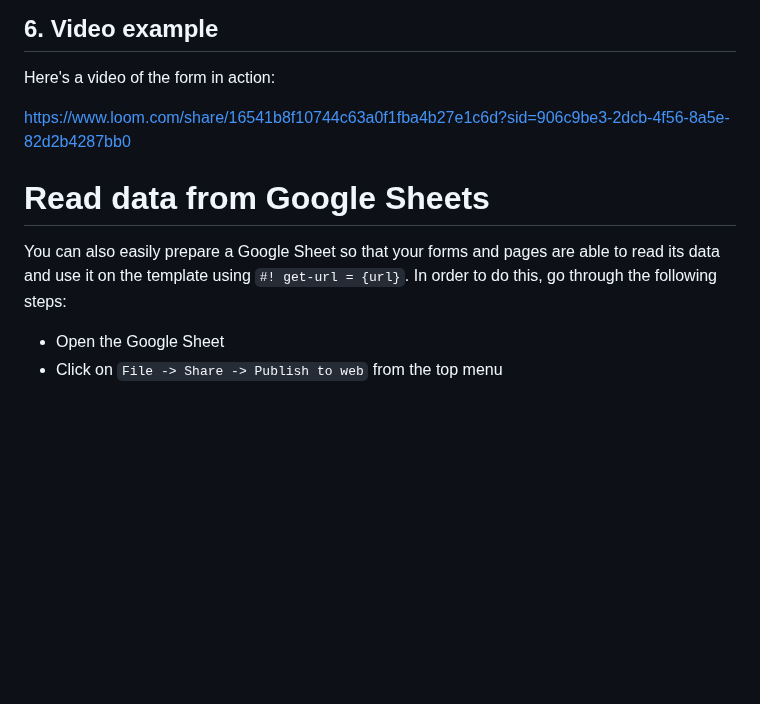
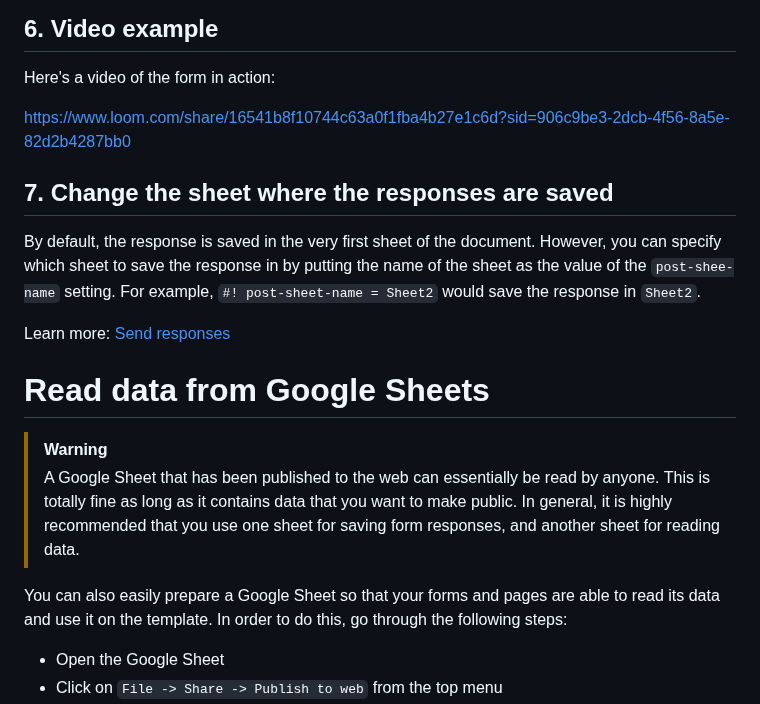
Before and after one commit to blocksmd/blocksmd, a Markdown page: docs/google-sheets-integration.md, the part around the change. GitHub-like rendering; blank space fills up the shorter version.

```diff
--- a/docs/google-sheets-integration.md
+++ b/docs/google-sheets-integration.md
@@ -238,9 +238,18 @@ Here's a video of the form in action:
 
 https://www.loom.com/share/16541b8f10744c63a0f1fba4b27e1c6d?sid=906c9be3-2dcb-4f56-8a5e-82d2b4287bb0
 
+## 7. Change the sheet where the responses are saved
+
+By default, the response is saved in the very first sheet of the document. However, you can specify which sheet to save the response in by putting the name of the sheet as the value of the `post-shee-name` setting. For example, `#! post-sheet-name = Sheet2` would save the response in `Sheet2`.
+
+Learn more: [Send responses](https://github.com/blocksmd/blocksmd/blob/main/docs/send-responses.md)
+
 # Read data from Google Sheets
 
-You can also easily prepare a Google Sheet so that your forms and pages are able to read its data and use it on the template using `#! get-url = {url}`. In order to do this, go through the following steps:
+> [!WARNING]
+> A Google Sheet that has been published to the web can essentially be read by anyone. This is totally fine as long as it contains data that you want to make public. In general, it is highly recommended that you use one sheet for saving form responses, and another sheet for reading data.
+
+You can also easily prepare a Google Sheet so that your forms and pages are able to read its data and use it on the template. In order to do this, go through the following steps:
 
 - Open the Google Sheet
 - Click on `File -> Share -> Publish to web` from the top menu
```
